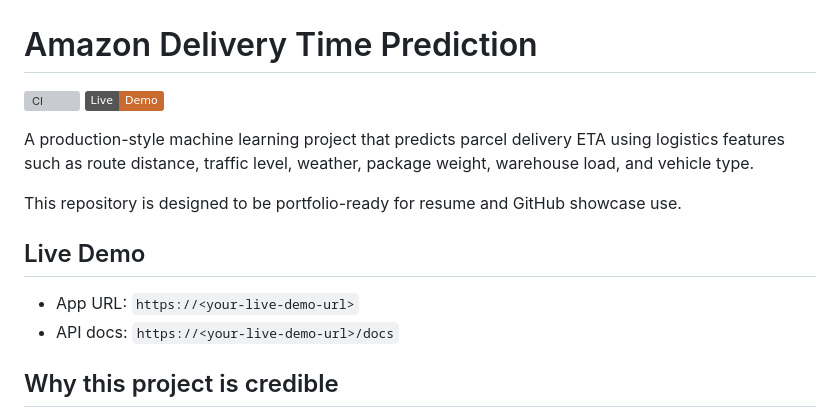
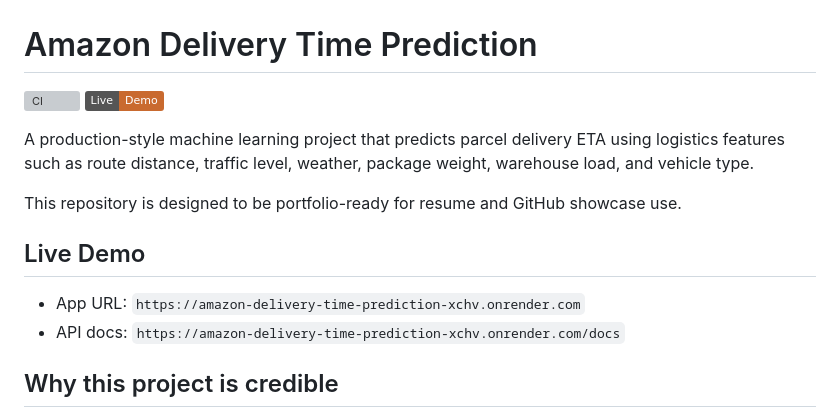
Before and after one commit to Roop454/amazon-delivery-time-prediction, a Markdown page: README.md, the part around one of its changes. GitHub-like rendering; badges without logos; grey boxes are pictures that could not be loaded.

Commit message:
Add live demo URL to README

```diff
--- a/README.md
+++ b/README.md
@@ -9,8 +9,8 @@ This repository is designed to be portfolio-ready for resume and GitHub showcase
 
 ## Live Demo
 
-- App URL: `https://<your-live-demo-url>`
-- API docs: `https://<your-live-demo-url>/docs`
+- App URL: `https://amazon-delivery-time-prediction-xchv.onrender.com`
+- API docs: `https://amazon-delivery-time-prediction-xchv.onrender.com/docs`
 
 ## Why this project is credible
 
```
Also changed, not shown: other parts of README.md (+1 -1 lines).
